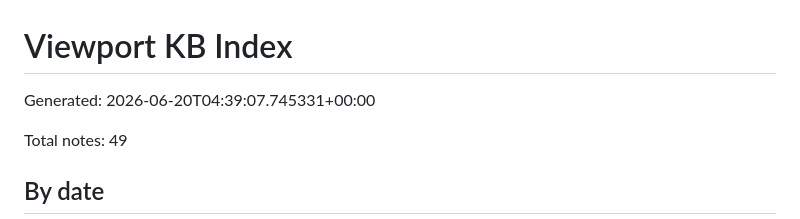
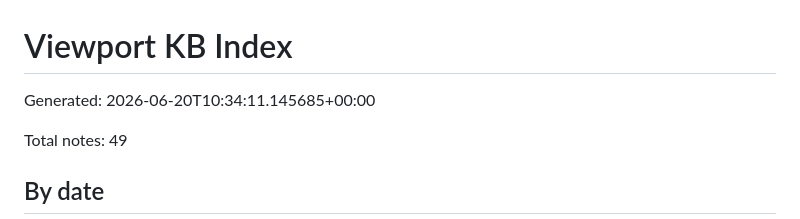
Before and after one commit to viewport-corp/viewport-kb, a Markdown page: INDEX.md, the part around the change. Rendered like a GitHub page.

Commit message:
chore: rebuild KB index

```diff
--- a/INDEX.md
+++ b/INDEX.md
@@ -1,6 +1,6 @@
 # Viewport KB Index
 
-Generated: 2026-06-20T04:39:07.745331+00:00
+Generated: 2026-06-20T10:34:11.145685+00:00
 
 Total notes: 49
 
```
